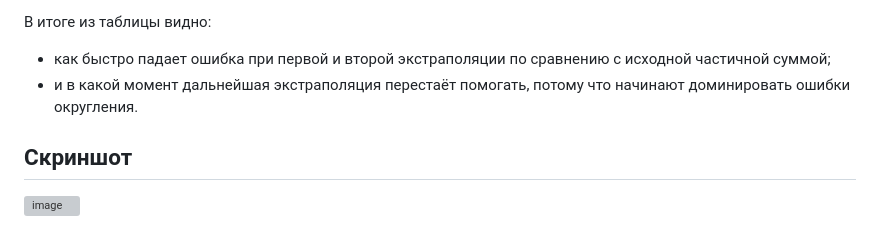
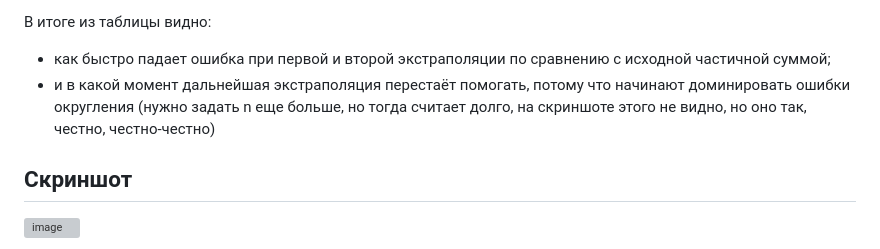
Before and after one commit to DoggerHou/University_portfolio, a Markdown page: Numerical_methods/lab4/README.md, the part around the change. GitHub-like rendering; grey boxes are pictures that could not be loaded.

```diff
--- a/Numerical_methods/lab4/README.md
+++ b/Numerical_methods/lab4/README.md
@@ -45,7 +45,7 @@ Z(a) = Σ i^(-a),  i = 1..∞,  при a = 1.1.
 
 В итоге из таблицы видно:
 - как быстро падает ошибка при первой и второй экстраполяции по сравнению с исходной частичной суммой;
-- и в какой момент дальнейшая экстраполяция перестаёт помогать, потому что начинают доминировать ошибки округления.
+- и в какой момент дальнейшая экстраполяция перестаёт помогать, потому что начинают доминировать ошибки округления (нужно задать n еще больше, но тогда считает долго, на скриншоте этого не видно, но оно так, честно, честно-честно)
 
 
 ## Скриншот
```
